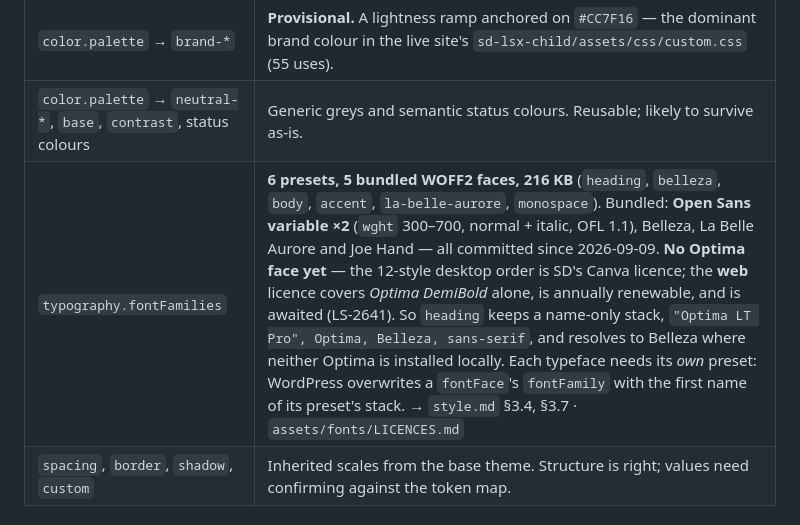
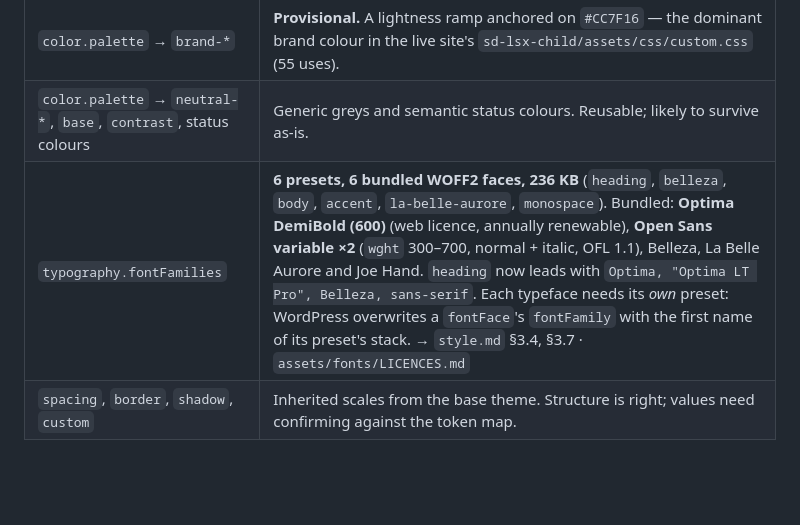
Before and after one commit to lightspeedwp/sd-theme-2026, a Markdown page: DESIGN.md, the part around the change. Drawn GitHub-style; blank space fills up the shorter version.

Commit message:
Revise typography presets and include new font face
Co-authored-by: Copilot Autofix powered by AI <175728472+Copilot@users.noreply.github.com>
Signed-off-by: Zared Rogers <zared@lightspeedwp.agency>

```diff
--- a/DESIGN.md
+++ b/DESIGN.md
@@ -50,7 +50,7 @@ renders coherently while the real token map is produced.
 |---|---|
 | `color.palette` → `brand-*` | **Provisional.** A lightness ramp anchored on `#CC7F16` — the dominant brand colour in the live site's `sd-lsx-child/assets/css/custom.css` (55 uses). |
 | `color.palette` → `neutral-*`, `base`, `contrast`, status colours | Generic greys and semantic status colours. Reusable; likely to survive as-is. |
-| `typography.fontFamilies` | **6 presets, 5 bundled WOFF2 faces, 216 KB** (`heading`, `belleza`, `body`, `accent`, `la-belle-aurore`, `monospace`). Bundled: **Open Sans variable ×2** (`wght` 300–700, normal + italic, OFL 1.1), Belleza, La Belle Aurore and Joe Hand — all committed since 2026-09-09. **No Optima face yet** — the 12-style desktop order is SD's Canva licence; the **web** licence covers *Optima DemiBold* alone, is annually renewable, and is awaited (LS-2641). So `heading` keeps a name-only stack, `"Optima LT Pro", Optima, Belleza, sans-serif`, and resolves to Belleza where neither Optima is installed locally. Each typeface needs its *own* preset: WordPress overwrites a `fontFace`'s `fontFamily` with the first name of its preset's stack. → `style.md` §3.4, §3.7 · `assets/fonts/LICENCES.md` |
+| `typography.fontFamilies` | **6 presets, 6 bundled WOFF2 faces, 236 KB** (`heading`, `belleza`, `body`, `accent`, `la-belle-aurore`, `monospace`). Bundled: **Optima DemiBold (600)** (web licence, annually renewable), **Open Sans variable ×2** (`wght` 300–700, normal + italic, OFL 1.1), Belleza, La Belle Aurore and Joe Hand. `heading` now leads with `Optima, "Optima LT Pro", Belleza, sans-serif`. Each typeface needs its *own* preset: WordPress overwrites a `fontFace`'s `fontFamily` with the first name of its preset's stack. → `style.md` §3.4, §3.7 · `assets/fonts/LICENCES.md` |
 | `spacing`, `border`, `shadow`, `custom` | Inherited scales from the base theme. Structure is right; values need confirming against the token map. |
 
 ### Live-site values observed (input for the token map)
```
